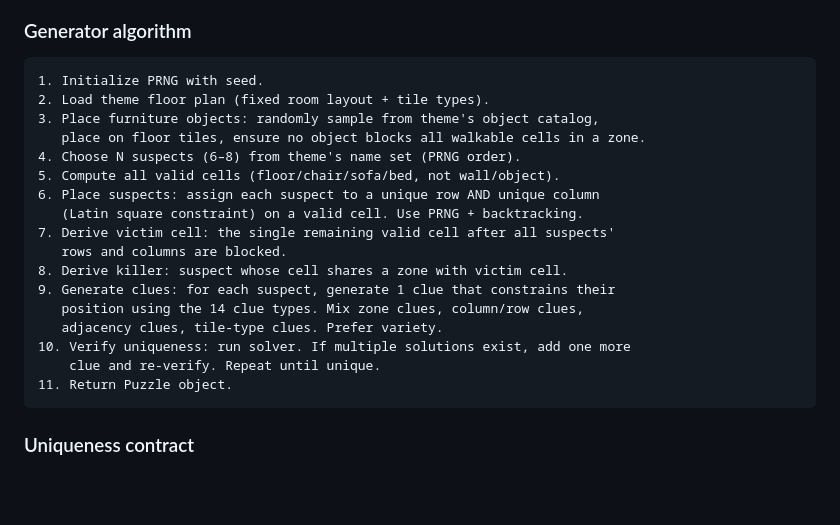
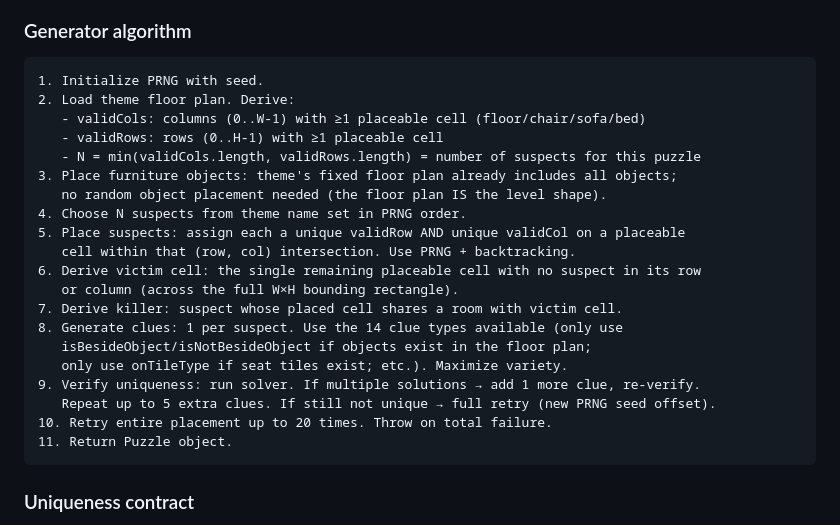
Before and after one commit to pnz1990/alibi, a Markdown page: AGENTS.md, the part around one of its changes. Drawn GitHub-style; blank space fills up the shorter version.

````diff
--- a/AGENTS.md
+++ b/AGENTS.md
@@ -218,21 +245,24 @@ If a player clicks the victim cell while any clue is unsatisfied: unsatisfied cl
 
 ```
 1. Initialize PRNG with seed.
-2. Load theme floor plan (fixed room layout + tile types).
-3. Place furniture objects: randomly sample from theme's object catalog,
-   place on floor tiles, ensure no object blocks all walkable cells in a zone.
-4. Choose N suspects (6–8) from theme's name set (PRNG order).
-5. Compute all valid cells (floor/chair/sofa/bed, not wall/object).
-6. Place suspects: assign each suspect to a unique row AND unique column
-   (Latin square constraint) on a valid cell. Use PRNG + backtracking.
-7. Derive victim cell: the single remaining valid cell after all suspects'
-   rows and columns are blocked.
-8. Derive killer: suspect whose cell shares a zone with victim cell.
-9. Generate clues: for each suspect, generate 1 clue that constrains their
-   position using the 14 clue types. Mix zone clues, column/row clues,
-   adjacency clues, tile-type clues. Prefer variety.
-10. Verify uniqueness: run solver. If multiple solutions exist, add one more
-    clue and re-verify. Repeat until unique.
+2. Load theme floor plan. Derive:
+   - validCols: columns (0..W-1) with ≥1 placeable cell (floor/chair/sofa/bed)
+   - validRows: rows (0..H-1) with ≥1 placeable cell
+   - N = min(validCols.length, validRows.length) = number of suspects for this puzzle
+3. Place furniture objects: theme's fixed floor plan already includes all objects;
+   no random object placement needed (the floor plan IS the level shape).
+4. Choose N suspects from theme name set in PRNG order.
+5. Place suspects: assign each a unique validRow AND unique validCol on a placeable
+   cell within that (row, col) intersection. Use PRNG + backtracking.
+6. Derive victim cell: the single remaining placeable cell with no suspect in its row
+   or column (across the full W×H bounding rectangle).
+7. Derive killer: suspect whose placed cell shares a room with victim cell.
+8. Generate clues: 1 per suspect. Use the 14 clue types available (only use
+   isBesideObject/isNotBesideObject if objects exist in the floor plan;
+   only use onTileType if seat tiles exist; etc.). Maximize variety.
+9. Verify uniqueness: run solver. If multiple solutions → add 1 more clue, re-verify.
+   Repeat up to 5 extra clues. If still not unique → full retry (new PRNG seed offset).
+10. Retry entire placement up to 20 times. Throw on total failure.
 11. Return Puzzle object.
 ```
 
````
Also changed, not shown: other parts of AGENTS.md (+94 -20 lines), docs/aide/roadmap.md (+10 -8 lines).
